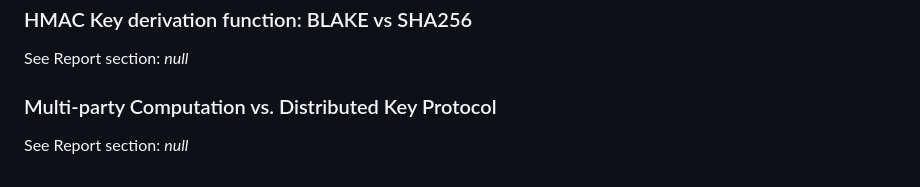
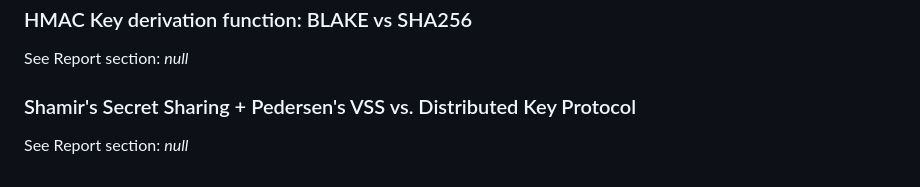
Before and after one commit to vvvnetem/au__cryptographic-computing, a Markdown page: 07__Project/README.md, the part around the change. Drawn GitHub-style.

```diff
--- a/07__Project/README.md
+++ b/07__Project/README.md
@@ -194,6 +194,6 @@ See Report section: _null_
 
 See Report section: _null_
 
-### Multi-party Computation vs. Distributed Key Protocol
+### Shamir's Secret Sharing + Pedersen's VSS vs. Distributed Key Protocol
 
 See Report section: _null_
```
